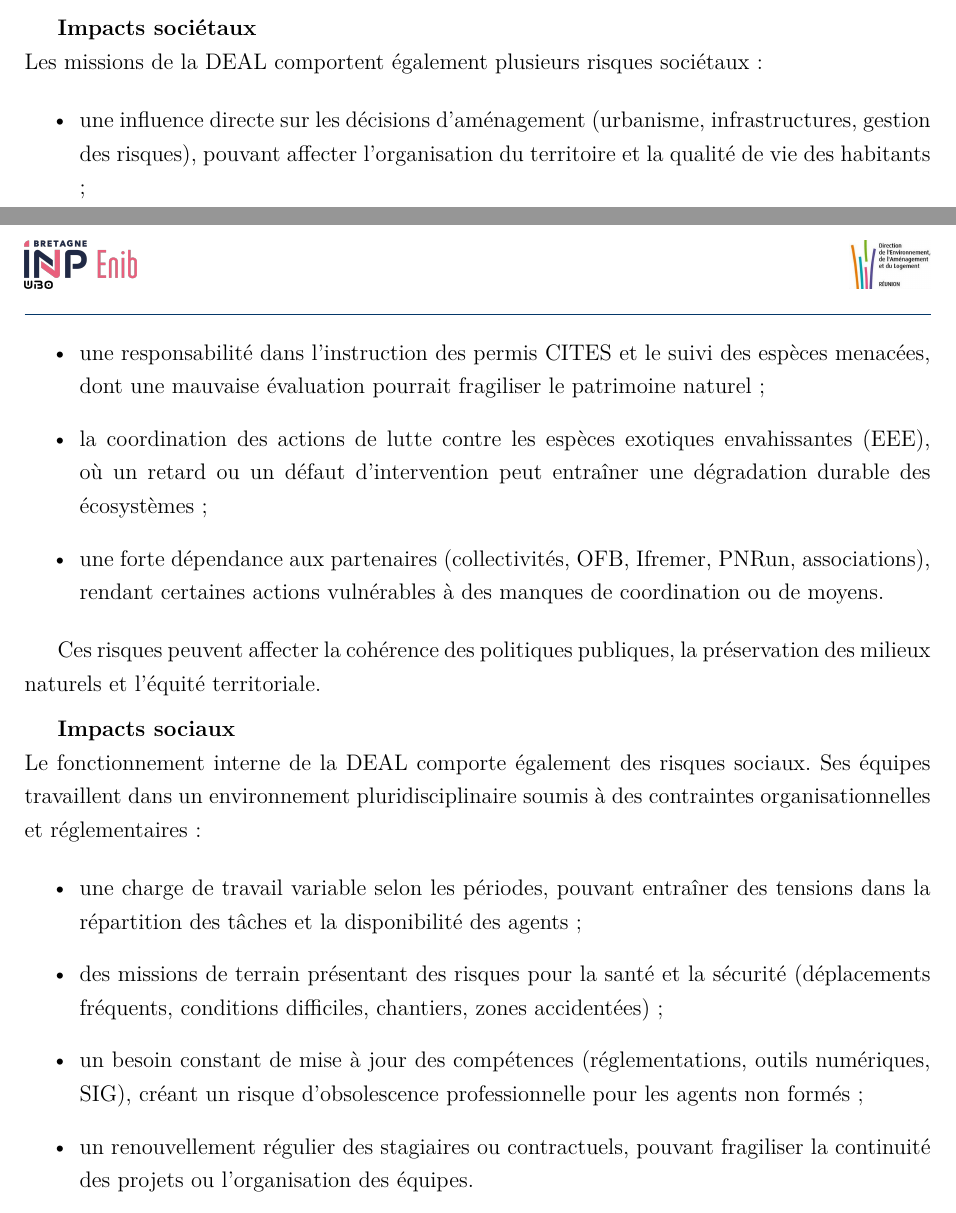
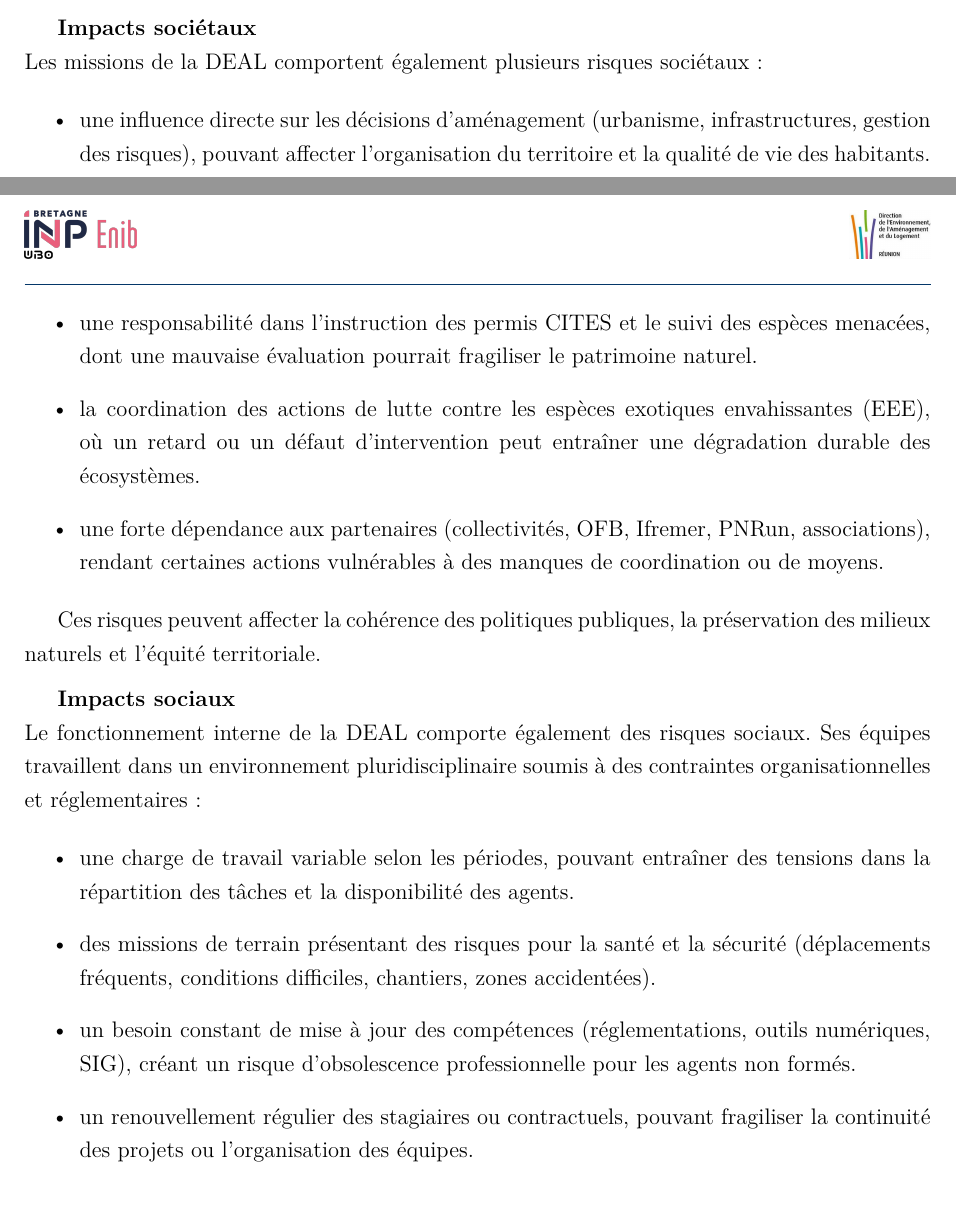
Before and after one commit to basileandre056/rapport_stage_S8, a LaTeX document (main.tex, which reads chapters/presentation_entreprise/diag_rse/risques_et_impacts.tex): two parts of pages 9 and 10 of 29, joined at a grey line, cut so that both start at the same text. Compiled offline with pdfLaTeX.

Commit message:
correction

```diff
--- a/chapters/presentation_entreprise/diag_rse/risques_et_impacts.tex
+++ b/chapters/presentation_entreprise/diag_rse/risques_et_impacts.tex
@@ -17,9 +17,9 @@ Ces activités consomment de l’énergie, mobilisent des ressources non renouve
 Les missions de la \gls{deal} comportent également plusieurs risques sociétaux :
 
 \begin{itemize}
-    \item une influence directe sur les décisions d’aménagement (urbanisme, infrastructures, gestion des risques), pouvant affecter l’organisation du territoire et la qualité de vie des habitants ;
-    \item une responsabilité dans l’instruction des permis CITES et le suivi des espèces menacées, dont une mauvaise évaluation pourrait fragiliser le patrimoine naturel ;
-    \item la coordination des actions de lutte contre les espèces exotiques envahissantes (\gls{eee}), où un retard ou un défaut d’intervention peut entraîner une dégradation durable des écosystèmes ;
+    \item une influence directe sur les décisions d’aménagement (urbanisme, infrastructures, gestion des risques), pouvant affecter l’organisation du territoire et la qualité de vie des habitants.
+    \item une responsabilité dans l’instruction des permis CITES et le suivi des espèces menacées, dont une mauvaise évaluation pourrait fragiliser le patrimoine naturel.
+    \item la coordination des actions de lutte contre les espèces exotiques envahissantes (\gls{eee}), où un retard ou un défaut d’intervention peut entraîner une dégradation durable des écosystèmes.
     \item une forte dépendance aux partenaires (collectivités, \gls{ofb}, \gls{ifremer}, \gls{pnrun}, associations), rendant certaines actions vulnérables à des manques de coordination ou de moyens.
 \end{itemize}
 
@@ -32,9 +32,9 @@ Le fonctionnement interne de la \gls{deal} comporte également des risques socia
 travaillent dans un environnement pluridisciplinaire soumis à des contraintes organisationnelles et réglementaires :
 
 \begin{itemize}
-    \item une charge de travail variable selon les périodes, pouvant entraîner des tensions dans la répartition des tâches et la disponibilité des agents ;
-    \item des missions de terrain présentant des risques pour la santé et la sécurité (déplacements fréquents, conditions difficiles, chantiers, zones accidentées) ;
-    \item un besoin constant de mise à jour des compétences (réglementations, outils numériques, SIG), créant un risque d’obsolescence professionnelle pour les agents non formés ;
+    \item une charge de travail variable selon les périodes, pouvant entraîner des tensions dans la répartition des tâches et la disponibilité des agents.
+    \item des missions de terrain présentant des risques pour la santé et la sécurité (déplacements fréquents, conditions difficiles, chantiers, zones accidentées).
+    \item un besoin constant de mise à jour des compétences (réglementations, outils numériques, SIG), créant un risque d’obsolescence professionnelle pour les agents non formés.
     \item un renouvellement régulier des stagiaires ou contractuels, pouvant fragiliser la continuité des projets ou l’organisation des équipes.
 \end{itemize}
 
```
Also changed, not shown: chapters/resumes/resume_fr.tex (+1 -1 lines), main.pdf.
